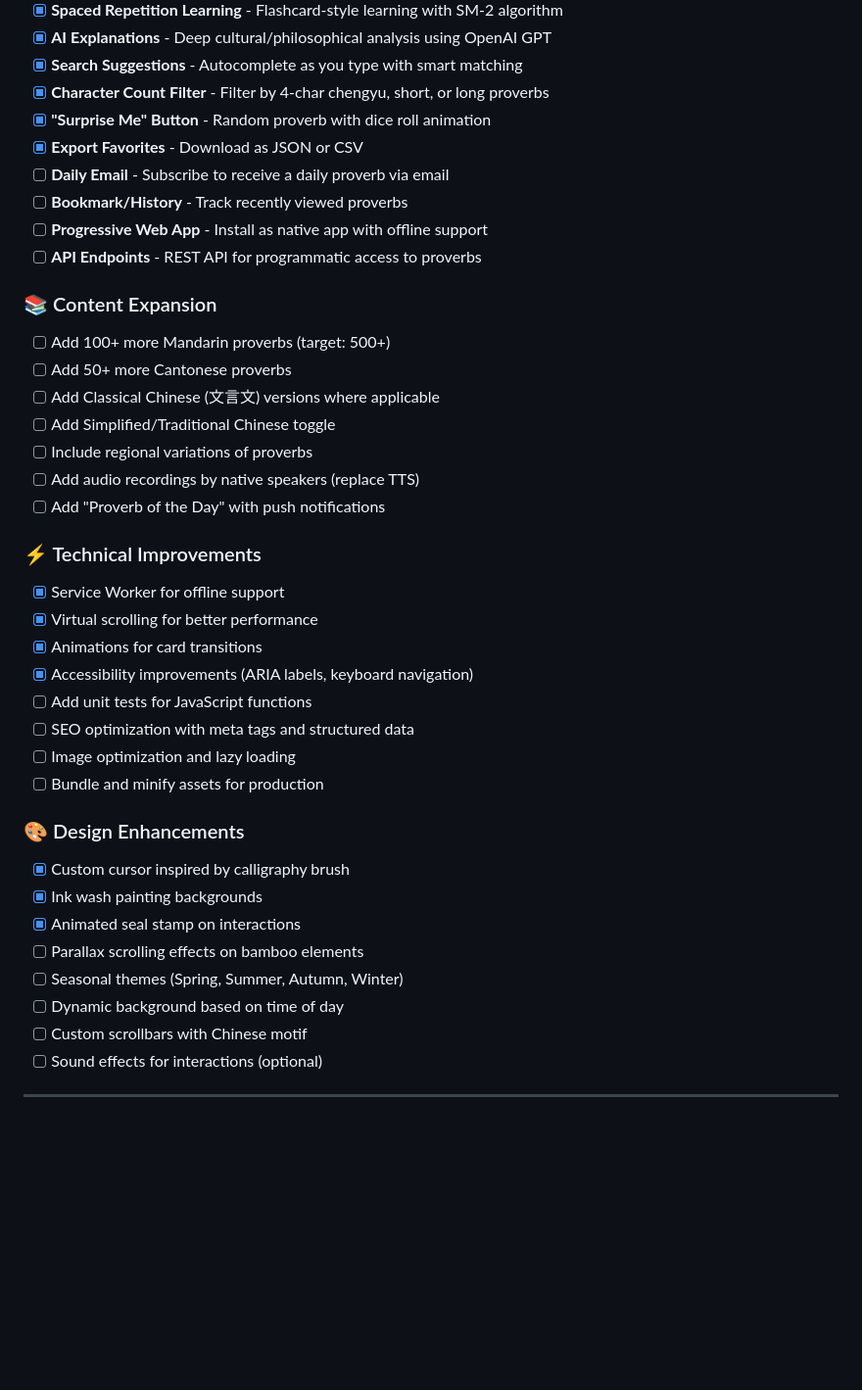
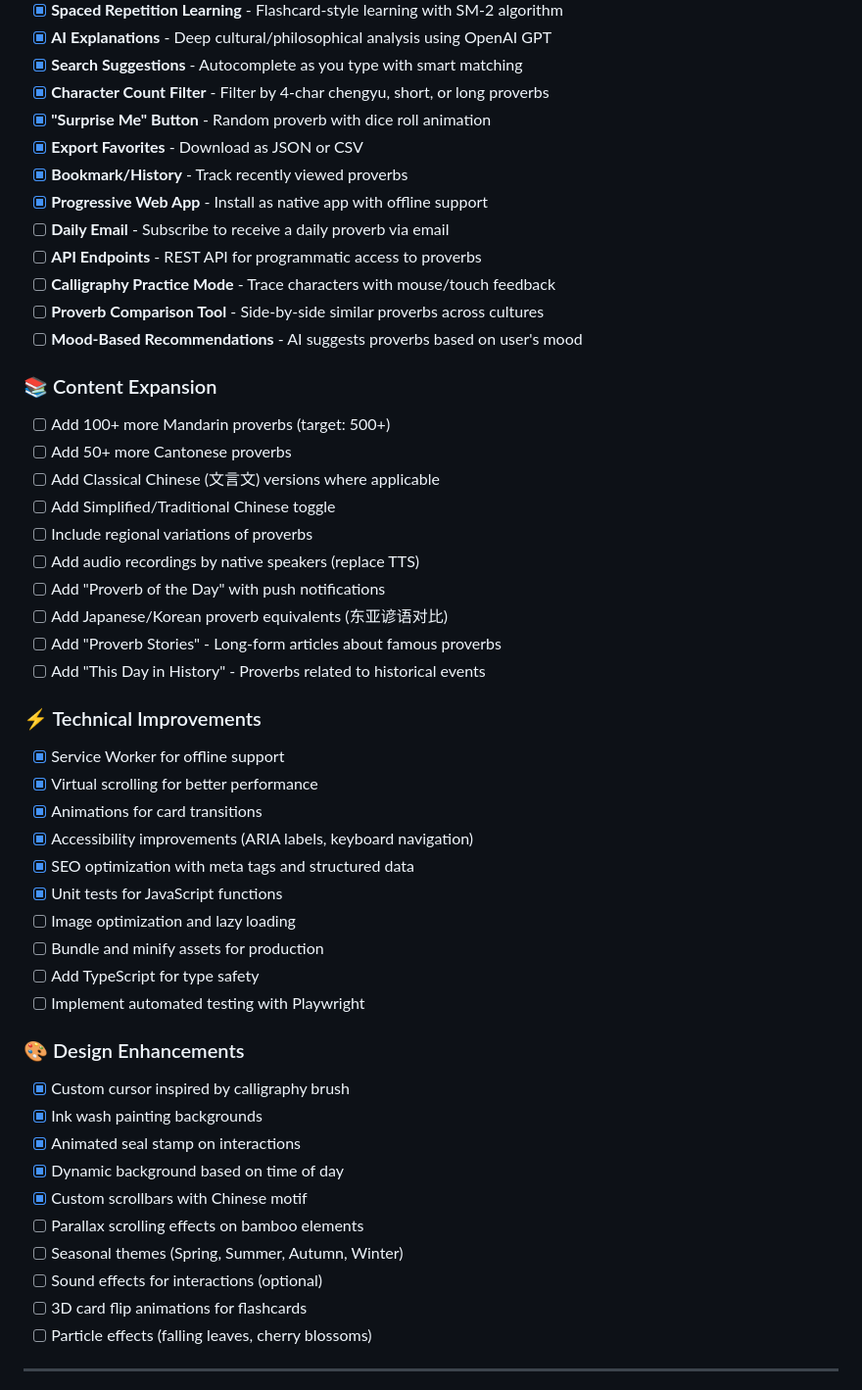
Before and after one commit to L0nkC/chinese-proverbs, a Markdown page: README.md, the part around one of its changes. Shown at 98% size. Rendered like a GitHub page; blank space fills up the shorter version.

```diff
--- a/README.md
+++ b/README.md
@@ -187,10 +221,13 @@ This project is open source and available under the [MIT License](LICENSE).
 - [x] **Character Count Filter** - Filter by 4-char chengyu, short, or long proverbs
 - [x] **"Surprise Me" Button** - Random proverb with dice roll animation
 - [x] **Export Favorites** - Download as JSON or CSV
+- [x] **Bookmark/History** - Track recently viewed proverbs
+- [x] **Progressive Web App** - Install as native app with offline support
 - [ ] **Daily Email** - Subscribe to receive a daily proverb via email
-- [ ] **Bookmark/History** - Track recently viewed proverbs
-- [ ] **Progressive Web App** - Install as native app with offline support
 - [ ] **API Endpoints** - REST API for programmatic access to proverbs
+- [ ] **Calligraphy Practice Mode** - Trace characters with mouse/touch feedback
+- [ ] **Proverb Comparison Tool** - Side-by-side similar proverbs across cultures
+- [ ] **Mood-Based Recommendations** - AI suggests proverbs based on user's mood
 
 ### 📚 Content Expansion
 
@@ -201,6 +238,9 @@ This project is open source and available under the [MIT License](LICENSE).
 - [ ] Include regional variations of proverbs
 - [ ] Add audio recordings by native speakers (replace TTS)
 - [ ] Add "Proverb of the Day" with push notifications
+- [ ] Add Japanese/Korean proverb equivalents (东亚谚语对比)
+- [ ] Add "Proverb Stories" - Long-form articles about famous proverbs
+- [ ] Add "This Day in History" - Proverbs related to historical events
 
 ### ⚡ Technical Improvements
 
@@ -208,21 +248,25 @@ This project is open source and available under the [MIT License](LICENSE).
 - [x] Virtual scrolling for better performance
 - [x] Animations for card transitions
 - [x] Accessibility improvements (ARIA labels, keyboard navigation)
-- [ ] Add unit tests for JavaScript functions
-- [ ] SEO optimization with meta tags and structured data
+- [x] SEO optimization with meta tags and structured data
+- [x] Unit tests for JavaScript functions
 - [ ] Image optimization and lazy loading
 - [ ] Bundle and minify assets for production
+- [ ] Add TypeScript for type safety
+- [ ] Implement automated testing with Playwright
 
 ### 🎨 Design Enhancements
 
 - [x] Custom cursor inspired by calligraphy brush
 - [x] Ink wash painting backgrounds
 - [x] Animated seal stamp on interactions
+- [x] Dynamic background based on time of day
+- [x] Custom scrollbars with Chinese motif
 - [ ] Parallax scrolling effects on bamboo elements
 - [ ] Seasonal themes (Spring, Summer, Autumn, Winter)
-- [ ] Dynamic background based on time of day
-- [ ] Custom scrollbars with Chinese motif
 - [ ] Sound effects for interactions (optional)
+- [ ] 3D card flip animations for flashcards
+- [ ] Particle effects (falling leaves, cherry blossoms)
 
 ---
 
```
Also changed, not shown: other parts of README.md (+39 -5 lines).
